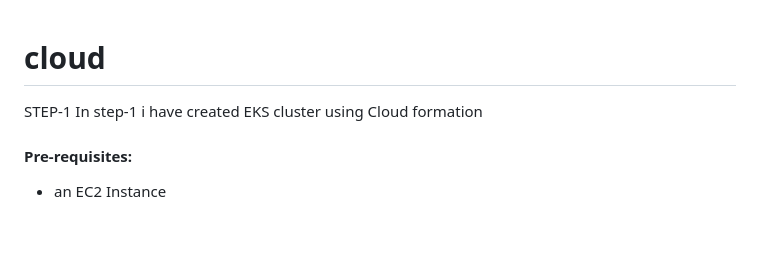
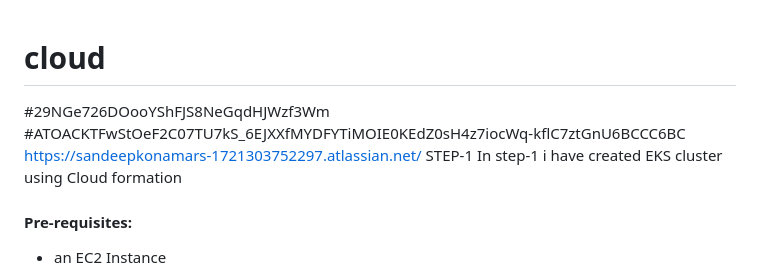
Before and after one commit to sandeep-1511/cloud-assignment, a Markdown page: README.md, the part around the change. GitHub-like rendering; blank space fills up the shorter version.

```diff
--- a/README.md
+++ b/README.md
@@ -1,6 +1,7 @@
 # cloud
-
-
+#29NGe726DOooYShFJS8NeGqdHJWzf3Wm
+#ATOACKTFwStOeF2C07TU7kS_6EJXXfMYDFYTiMOIE0KEdZ0sH4z7iocWq-kflC7ztGnU6BCCC6BC
+https://sandeepkonamars-1721303752297.atlassian.net/
 STEP-1
 In step-1 i have created EKS cluster using Cloud formation
 #### Pre-requisites:
```
